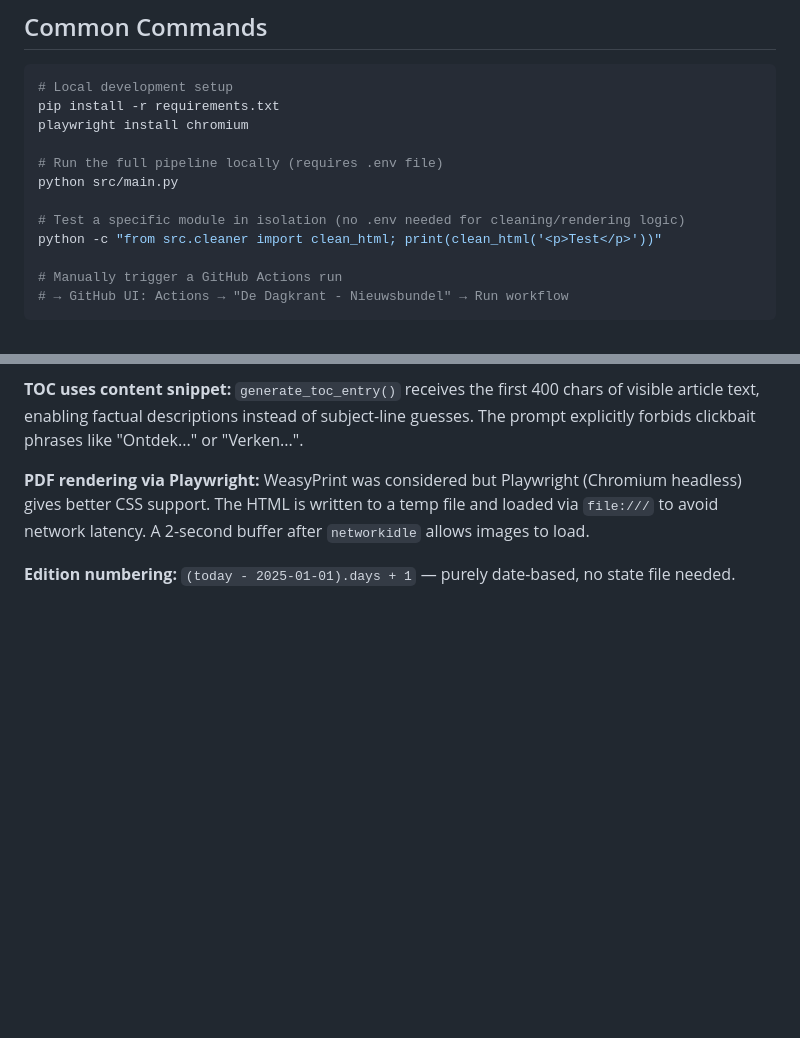
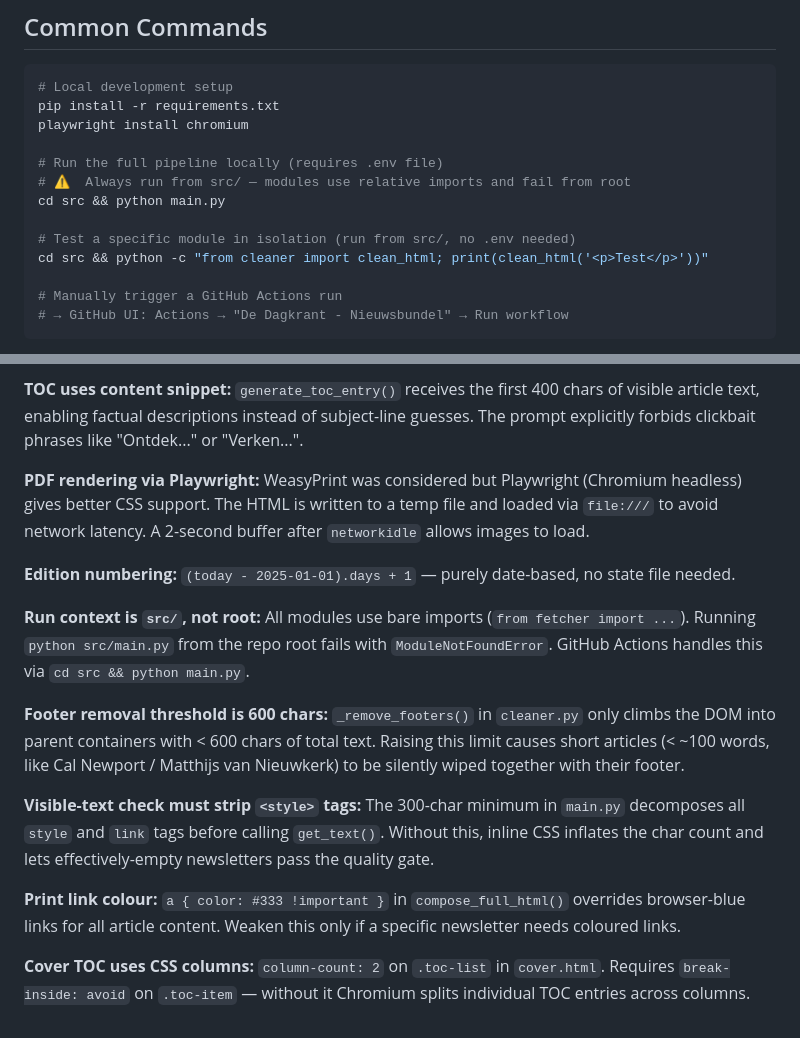
Before and after one commit to dennisvwieringen-web/Dagkrant-6.0, a Markdown page: Claude.md, 2 parts joined by grey strips. Rendered like a GitHub page; blank space fills up the shorter version.

Commit message:
docs: CLAUDE.md bijgewerkt met gotchas en correcte run-commando's
- Run-commando gecorrigeerd: cd src && python main.py (niet python src/main.py)
- Gotcha gedocumenteerd: footer-drempel 600 chars (korte artikelen beschermen)
- Gotcha gedocumenteerd: style-tags strippen voor 300-char visible-text check
- Renderer-beslissingen gedocumenteerd: linkkleur, Nr. X labels, 2-koloms TOC

Co-Authored-By: Claude Sonnet 4.6 <noreply@anthropic.com>

```diff
--- a/Claude.md
+++ b/Claude.md
@@ -18,10 +18,11 @@ pip install -r requirements.txt
 playwright install chromium
 
 # Run the full pipeline locally (requires .env file)
-python src/main.py
+# ⚠️  Always run from src/ — modules use relative imports and fail from root
+cd src && python main.py
 
-# Test a specific module in isolation (no .env needed for cleaning/rendering logic)
-python -c "from src.cleaner import clean_html; print(clean_html('<p>Test</p>'))"
+# Test a specific module in isolation (run from src/, no .env needed)
+cd src && python -c "from cleaner import clean_html; print(clean_html('<p>Test</p>'))"
 
 # Manually trigger a GitHub Actions run
 # → GitHub UI: Actions → "De Dagkrant - Nieuwsbundel" → Run workflow
@@ -133,3 +134,13 @@ Public utility functions: `is_website_template()`, `truncate_html_content()`, `d
 **PDF rendering via Playwright:** WeasyPrint was considered but Playwright (Chromium headless) gives better CSS support. The HTML is written to a temp file and loaded via `file:///` to avoid network latency. A 2-second buffer after `networkidle` allows images to load.
 
 **Edition numbering:** `(today - 2025-01-01).days + 1` — purely date-based, no state file needed.
+
+**Run context is `src/`, not root:** All modules use bare imports (`from fetcher import ...`). Running `python src/main.py` from the repo root fails with `ModuleNotFoundError`. GitHub Actions handles this via `cd src && python main.py`.
+
+**Footer removal threshold is 600 chars:** `_remove_footers()` in `cleaner.py` only climbs the DOM into parent containers with < 600 chars of total text. Raising this limit causes short articles (< ~100 words, like Cal Newport / Matthijs van Nieuwkerk) to be silently wiped together with their footer.
+
+**Visible-text check must strip `<style>` tags:** The 300-char minimum in `main.py` decomposes all `style` and `link` tags before calling `get_text()`. Without this, inline CSS inflates the char count and lets effectively-empty newsletters pass the quality gate.
+
+**Print link colour:** `a { color: #333 !important }` in `compose_full_html()` overrides browser-blue links for all article content. Weaken this only if a specific newsletter needs coloured links.
+
+**Cover TOC uses CSS columns:** `column-count: 2` on `.toc-list` in `cover.html`. Requires `break-inside: avoid` on `.toc-item` — without it Chromium splits individual TOC entries across columns.
```
